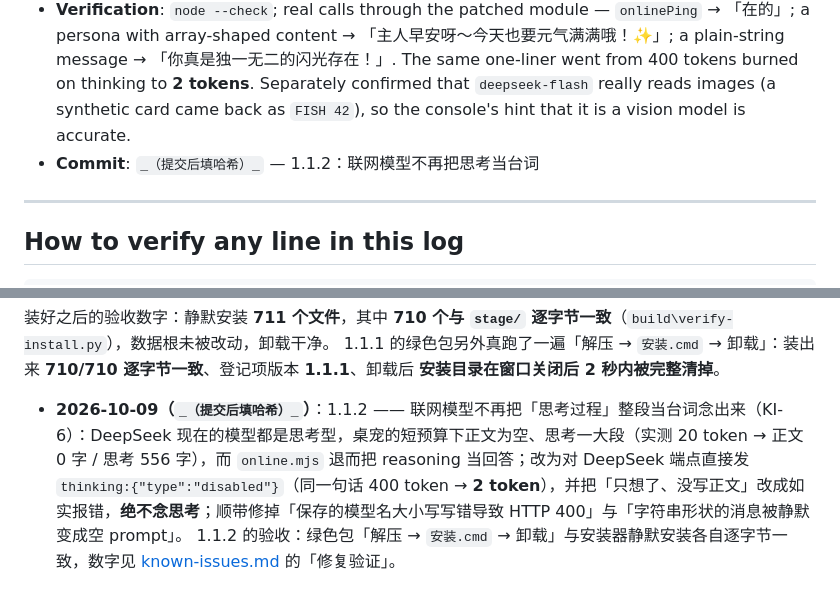
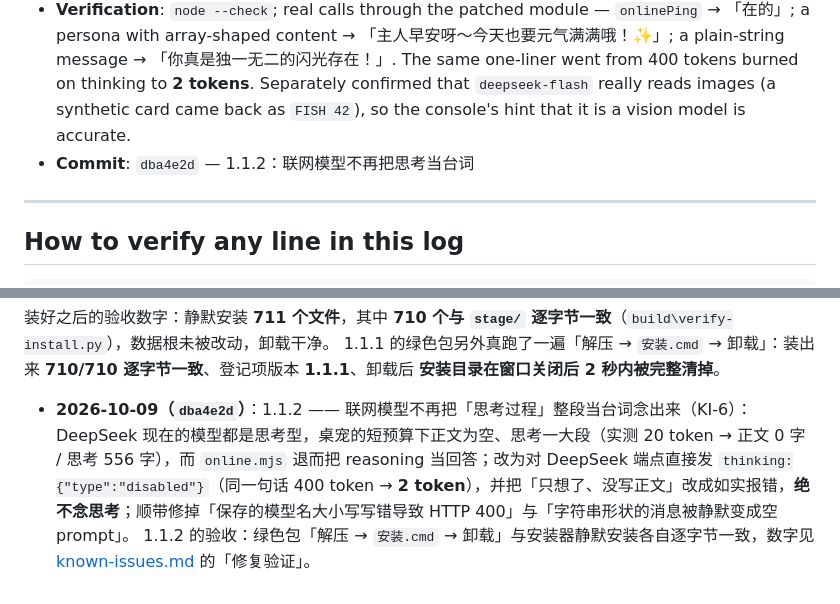
Before and after one commit to 12we21/cute-fat-fish-pet, a Markdown page: docs/development-log.md, 2 parts joined by grey strips. Rendered like a GitHub page.

Commit message:
Docs: record the 1.1.2 commit hash in the development log

```diff
--- a/docs/development-log.md
+++ b/docs/development-log.md
@@ -119,7 +119,7 @@ That import is the baseline for everything else. **232 of the 243 files in the p
   3. `toOpenAIMessages` now accepts a plain-string `content`; before, an array-only reader turned a string into an **empty prompt** and the model answered something unrelated.
   - Version 1.1.2 in the four `package.json` files and the `!define APP_VER` default of `build/installer.nsi`; `docs/release-notes-1.1.2.md` added, [known-issues.md](known-issues.md) gained KI-6.
 - **Verification**: `node --check`; real calls through the patched module — `onlinePing` → 「在的」; a persona with array-shaped content → 「主人早安呀～今天也要元气满满哦！✨」; a plain-string message → 「你真是独一无二的闪光存在！」. The same one-liner went from 400 tokens burned on thinking to **2 tokens**. Separately confirmed that `deepseek-flash` really reads images (a synthetic card came back as `FISH 42`), so the console's hint that it is a vision model is accurate.
-- **Commit**: `_（提交后填哈希）_` — 1.1.2：联网模型不再把思考当台词
+- **Commit**: ``dba4e2d`` — 1.1.2：联网模型不再把思考当台词
 
 ---
 
@@ -165,5 +165,5 @@ Then reproduce the acceptance run: install the setup silently into a scratch dir
 
 装好之后的验收数字：静默安装 **711 个文件**，其中 **710 个与 `stage/` 逐字节一致**（`build\verify-install.py`），数据根未被改动，卸载干净。
 1.1.1 的绿色包另外真跑了一遍「解压 → `安装.cmd` → 卸载」：装出来 **710/710 逐字节一致**、登记项版本 **1.1.1**、卸载后 **安装目录在窗口关闭后 2 秒内被完整清掉**。
-- **2026-10-09（`_（提交后填哈希）_`）**：1.1.2 —— 联网模型不再把「思考过程」整段当台词念出来（KI-6）：DeepSeek 现在的模型都是思考型，桌宠的短预算下正文为空、思考一大段（实测 20 token → 正文 0 字 / 思考 556 字），而 `online.mjs` 退而把 reasoning 当回答；改为对 DeepSeek 端点直接发 `thinking:{"type":"disabled"}`（同一句话 400 token → **2 token**），并把「只想了、没写正文」改成如实报错，**绝不念思考**；顺带修掉「保存的模型名大小写写错导致 HTTP 400」与「字符串形状的消息被静默变成空 prompt」。
+- **2026-10-09（``dba4e2d``）**：1.1.2 —— 联网模型不再把「思考过程」整段当台词念出来（KI-6）：DeepSeek 现在的模型都是思考型，桌宠的短预算下正文为空、思考一大段（实测 20 token → 正文 0 字 / 思考 556 字），而 `online.mjs` 退而把 reasoning 当回答；改为对 DeepSeek 端点直接发 `thinking:{"type":"disabled"}`（同一句话 400 token → **2 token**），并把「只想了、没写正文」改成如实报错，**绝不念思考**；顺带修掉「保存的模型名大小写写错导致 HTTP 400」与「字符串形状的消息被静默变成空 prompt」。
 1.1.2 的验收：绿色包「解压 → `安装.cmd` → 卸载」与安装器静默安装各自逐字节一致，数字见 [known-issues.md](known-issues.md) 的「修复验证」。
```
